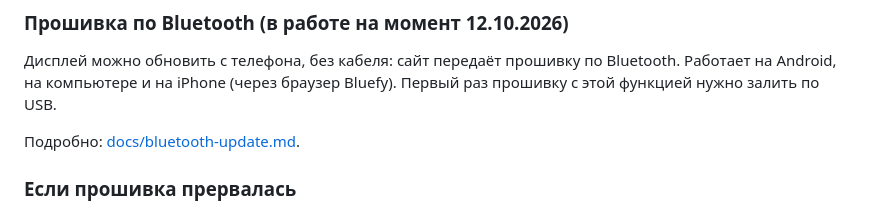
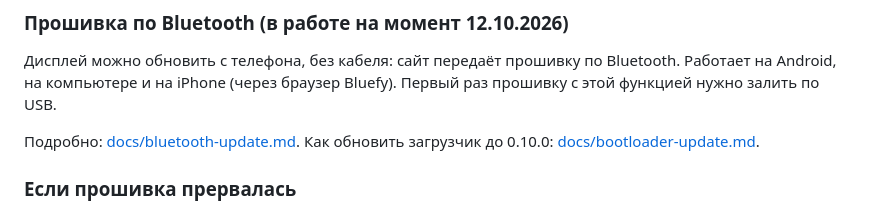
Before and after one commit to GlazovYuri/IMBA_TV, a Markdown page: README.md, the part around the change. Rendered like a GitHub page.

```diff
--- a/README.md
+++ b/README.md
@@ -88,7 +88,7 @@
 
 Дисплей можно обновить с телефона, без кабеля: сайт передаёт прошивку по Bluetooth. Работает на Android, на компьютере и на iPhone (через браузер Bluefy). Первый раз прошивку с этой функцией нужно залить по USB.
 
-Подробно: [docs/bluetooth-update.md](docs/bluetooth-update.md).
+Подробно: [docs/bluetooth-update.md](docs/bluetooth-update.md). Как обновить загрузчик до 0.10.0: [docs/bootloader-update.md](docs/bootloader-update.md).
 
 ### Если прошивка прервалась
 
```
Also changed, not shown: docs/bluetooth-update.md (+2 -0 lines), docs/bootloader-update.md (added, +39 -0 lines).
